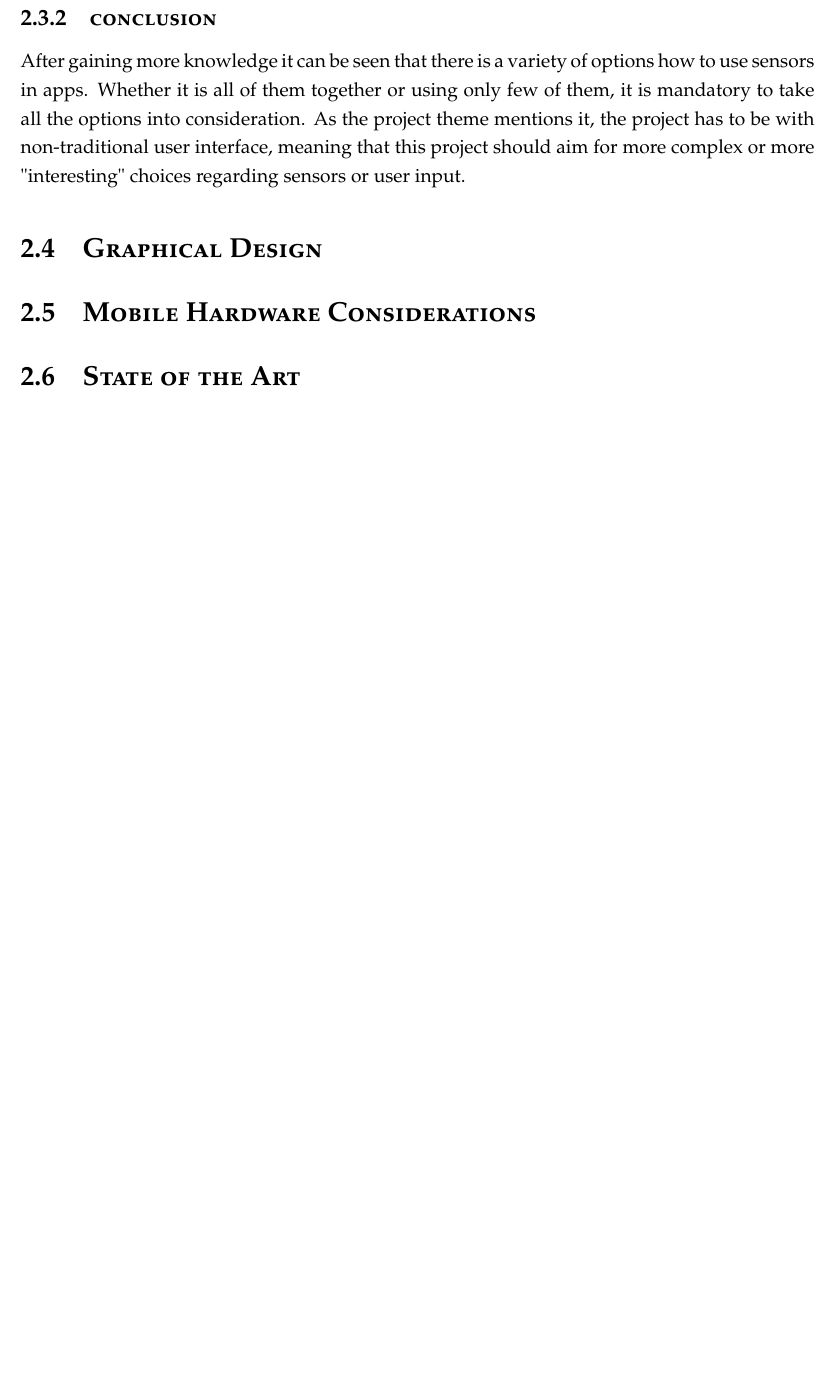
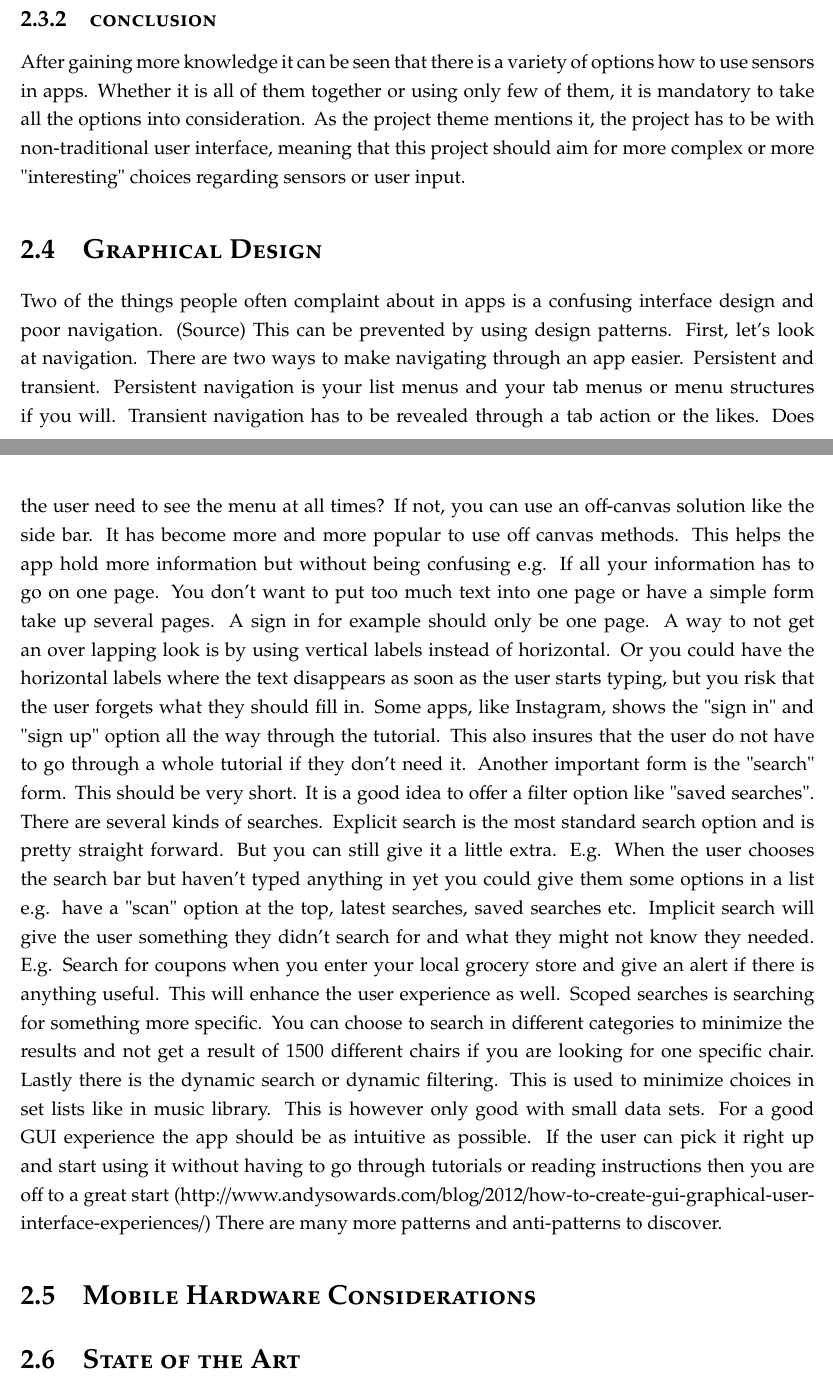
Before and after one commit to lauris47/MEAP2, a LaTeX thesis (Report/report.tex, which reads Report/AnalysisFiles/GraphicalDesign.tex): part of page 12 of 13 before the commit and two parts of pages 11 and 12 of 13 after it, the two joined at a grey line, cut so that both start at the same text, the shorter picture padded with empty space. Compiled offline with pdfLaTeX.

Commit message:
added Graphical section

```diff
--- a/Report/AnalysisFiles/GraphicalDesign.tex
+++ b/Report/AnalysisFiles/GraphicalDesign.tex
@@ -1 +1,13 @@
 \section{Graphical Design}
+Two of the things people often complaint about in apps is a confusing interface design and poor navigation. (Source) This can be prevented by using design patterns.
+First, let's look at navigation. There are two ways to make navigating through an app easier. Persistent and transient. Persistent navigation is your list menus and your tab menus or menu structures if you will. Transient navigation has to be revealed through a tab action or the likes.
+Does the user need to see the menu at all times? If not, you can use an off-canvas solution like the side bar.
+It has become more and more popular to use off canvas methods. This helps the app hold more information but without being confusing e.g. If all your information has to go on one page.
+You don't want to put too much text into one page or have a simple form take up several pages. A sign in for example should only be one page. A way to not get an over lapping look is by using vertical labels instead of horizontal. Or you could have the horizontal labels where the text disappears as soon as the user starts typing, but you risk that the user forgets what they should fill in.
+Some apps, like Instagram, shows the "sign in" and "sign up" option all the way through the tutorial. This also insures that the user do not have to go through a whole tutorial if they don’t need it.
+Another important form is the "search" form. This should be very short. It is a good idea to offer a filter option like "saved searches". There are several kinds of searches. Explicit search is the most standard search option and is pretty straight forward. But you can still give it a little extra. E.g. When the user chooses the search bar but haven't typed anything in yet you could give them some options in a list e.g. have a "scan" option at the top, latest searches, saved searches etc.
+Implicit search will give the user something they didn't search for and what they might not know they needed. E.g. Search for coupons when you enter your local grocery store and give an alert if there is anything useful. This will enhance the user experience as well.
+Scoped searches is searching for something more specific. You can choose to search in different categories to minimize the results and not get a result of 1500 different chairs if you are looking for one specific chair.
+Lastly there is the dynamic search or dynamic filtering. This is used to minimize choices in set lists like in music library. This is however only good with small data sets.
+For a good GUI experience the app should be as intuitive as possible. If the user can pick it right up and start using it without having to go through tutorials or reading instructions then you are off to a great start (http://www.andysowards.com/blog/2012/how-to-create-gui-graphical-user-interface-experiences/)
+There are many more patterns and anti-patterns to discover.
--- a/Report/report.tex
+++ b/Report/report.tex
@@ -13,6 +13,8 @@
 \usepackage[isbn,issn]{dk-bib}
 \interfootnotelinepenalty=10000
 \usepackage{graphicx}
+\usepackage{caption}
+\usepackage{subcaption}
 \graphicspath{ {./Pics/} }
 \addto\captionsdanish{ \renewcommand\abstractname{Abstract} }
 \usepackage{float}
```
Also changed, not shown: Report/AnalysisFiles/InteractionDesign.tex (+8 -6 lines), 1 other file.
